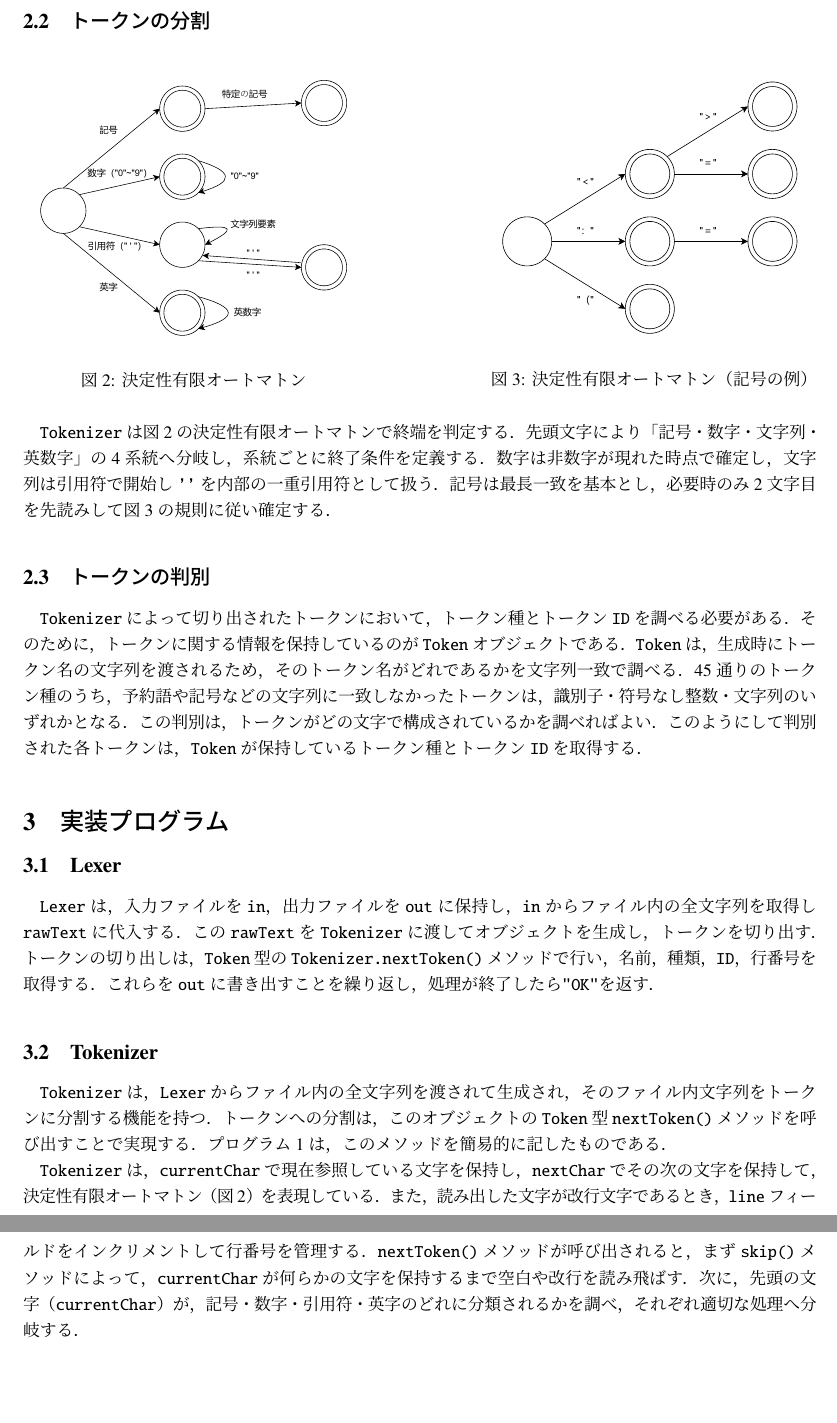
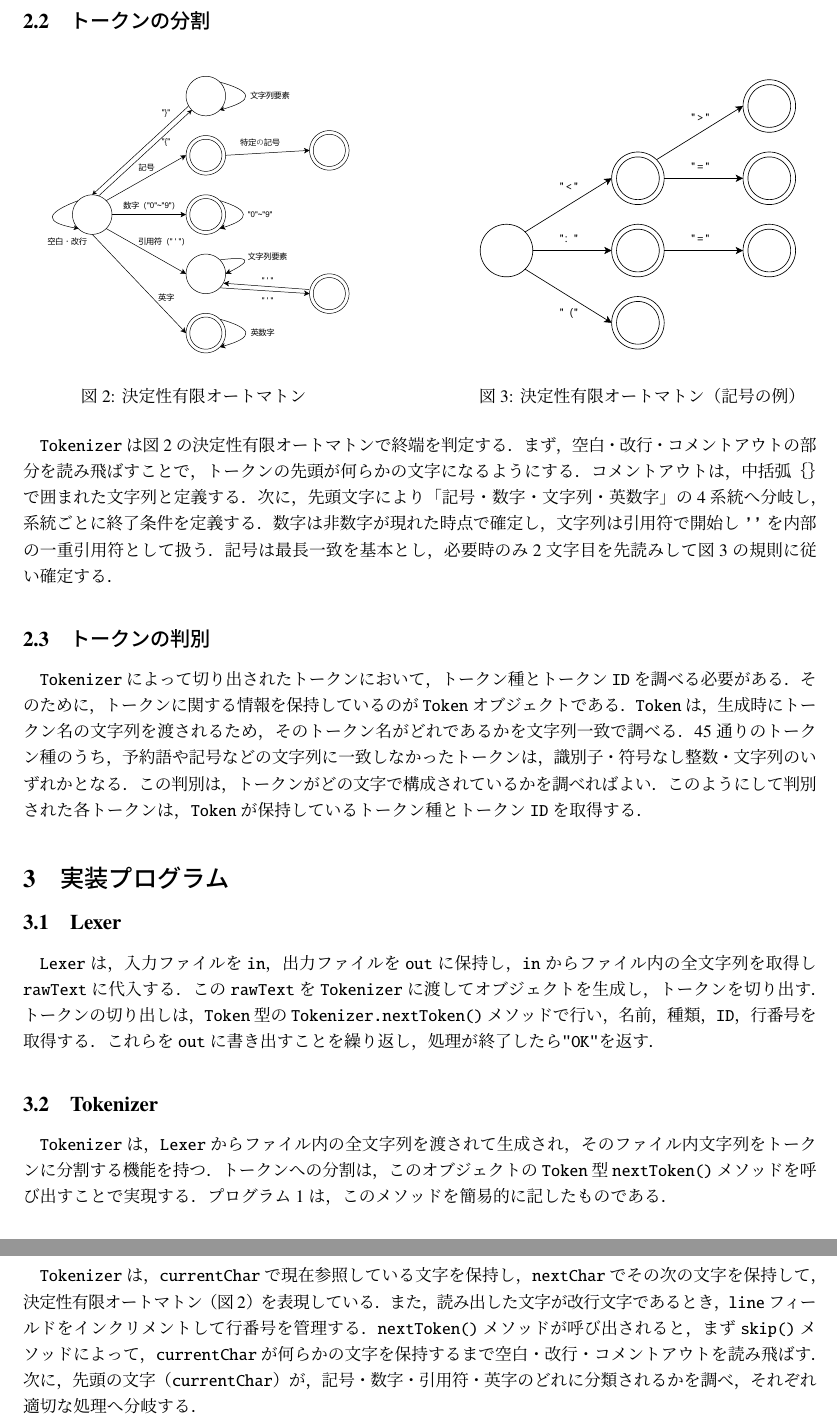
Before and after one commit to tsurumi-shunsuke/exerciseD, a LaTeX document (task1/task1.tex): two parts of pages 3 and 4 of 5, joined at a grey line, cut so that both start at the same text, the shorter picture padded with empty space. Compiled offline with pLaTeX and dvipdfmx.

Commit message:
課題1 レポート修正

```diff
--- a/task1/task1.tex
+++ b/task1/task1.tex
@@ -152,7 +152,7 @@
         \caption{決定性有限オートマトン}
         \label{fig:DFA}
     \end{minipage}\hfill
-    \begin{minipage}{0.42\linewidth}
+    \begin{minipage}{0.45\linewidth}
         \centering
         \includegraphics[width=\linewidth]{images/DFA-symbol.pdf}
         \caption{決定性有限オートマトン（記号の例）}
@@ -161,7 +161,9 @@
 \end{figure}
 
 \verb|Tokenizer| は図\ref{fig:DFA}の決定性有限オートマトンで終端を判定する．
-先頭文字により「記号・数字・文字列・英数字」の4系統へ分岐し，系統ごとに終了条件を定義する．
+まず，空白・改行・コメントアウトの部分を読み飛ばすことで，トークンの先頭が何らかの文字になるようにする．
+コメントアウトは，中括弧\verb|｛｝|で囲まれた文字列と定義する．
+次に，先頭文字により「記号・数字・文字列・英数字」の4系統へ分岐し，系統ごとに終了条件を定義する．
 数字は非数字が現れた時点で確定し，文字列は引用符で開始し \verb|''| を内部の一重引用符として扱う．
 記号は最長一致を基本とし，必要時のみ2文字目を先読みして図\ref{fig:DFA-symbol}の規則に従い確定する．
 
@@ -189,7 +191,7 @@
 
 \verb|Tokenizer|は，\verb|currentChar|で現在参照している文字を保持し，\verb|nextChar|でその次の文字を保持して，決定性有限オートマトン（図\ref{fig:DFA}）を表現している．
 また，読み出した文字が改行文字であるとき，\verb|line|フィールドをインクリメントして行番号を管理する．
-\verb|nextToken()|メソッドが呼び出されると，まず\verb|skip()|メソッドによって，\verb|currentChar|が何らかの文字を保持するまで空白や改行を読み飛ばす．
+\verb|nextToken()|メソッドが呼び出されると，まず\verb|skip()|メソッドによって，\verb|currentChar|が何らかの文字を保持するまで空白・改行・コメントアウトを読み飛ばす．
 次に，先頭の文字（\verb|currentChar|）が，記号・数字・引用符・英字のどれに分類されるかを調べ，それぞれ適切な処理へ分岐する．
 
 例えば，先頭の文字が数字であった場合は，\verb|isNumber(char)|メソッドが\verb|true|を返し，\verb|readNumber()|メソッドを呼び出す．
```
Also changed, not shown: task1/Lexer.pdf, task1/images/DFA.pdf, task1/out/task1.pdf, 4 other files.
